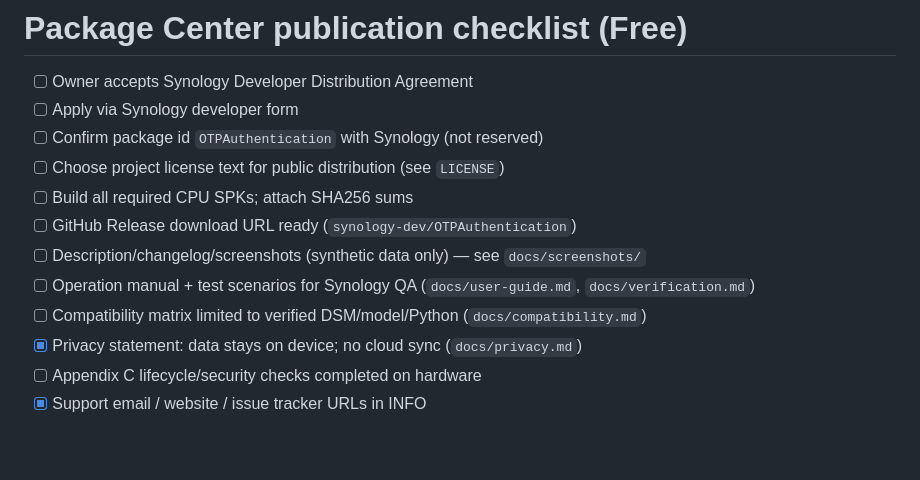
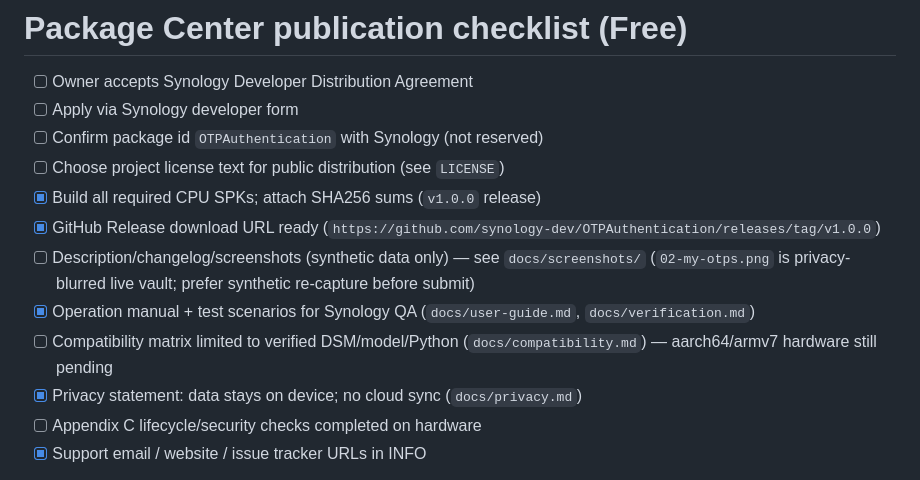
Before and after one commit to synology-dev/OTPAuthentication, a Markdown page: docs/publication.md, the part around the change. GitHub-like rendering; blank space fills up the shorter version.

```diff
--- a/docs/publication.md
+++ b/docs/publication.md
@@ -4,11 +4,11 @@
 - [ ] Apply via Synology developer form
 - [ ] Confirm package id `OTPAuthentication` with Synology (not reserved)
 - [ ] Choose project license text for public distribution (see `LICENSE`)
-- [ ] Build all required CPU SPKs; attach SHA256 sums
-- [ ] GitHub Release download URL ready (`synology-dev/OTPAuthentication`)
-- [ ] Description/changelog/screenshots (synthetic data only) — see `docs/screenshots/`
-- [ ] Operation manual + test scenarios for Synology QA (`docs/user-guide.md`, `docs/verification.md`)
-- [ ] Compatibility matrix limited to verified DSM/model/Python (`docs/compatibility.md`)
+- [x] Build all required CPU SPKs; attach SHA256 sums (`v1.0.0` release)
+- [x] GitHub Release download URL ready (`https://github.com/synology-dev/OTPAuthentication/releases/tag/v1.0.0`)
+- [ ] Description/changelog/screenshots (synthetic data only) — see `docs/screenshots/` (`02-my-otps.png` is privacy-blurred live vault; prefer synthetic re-capture before submit)
+- [x] Operation manual + test scenarios for Synology QA (`docs/user-guide.md`, `docs/verification.md`)
+- [ ] Compatibility matrix limited to verified DSM/model/Python (`docs/compatibility.md`) — aarch64/armv7 hardware still pending
 - [x] Privacy statement: data stays on device; no cloud sync (`docs/privacy.md`)
 - [ ] Appendix C lifecycle/security checks completed on hardware
 - [x] Support email / website / issue tracker URLs in INFO
```
Also changed, not shown: README.md (+2 -0 lines), docs/screenshots/README.md (+4 -0 lines), docs/screenshots/02-my-otps.png (added).
